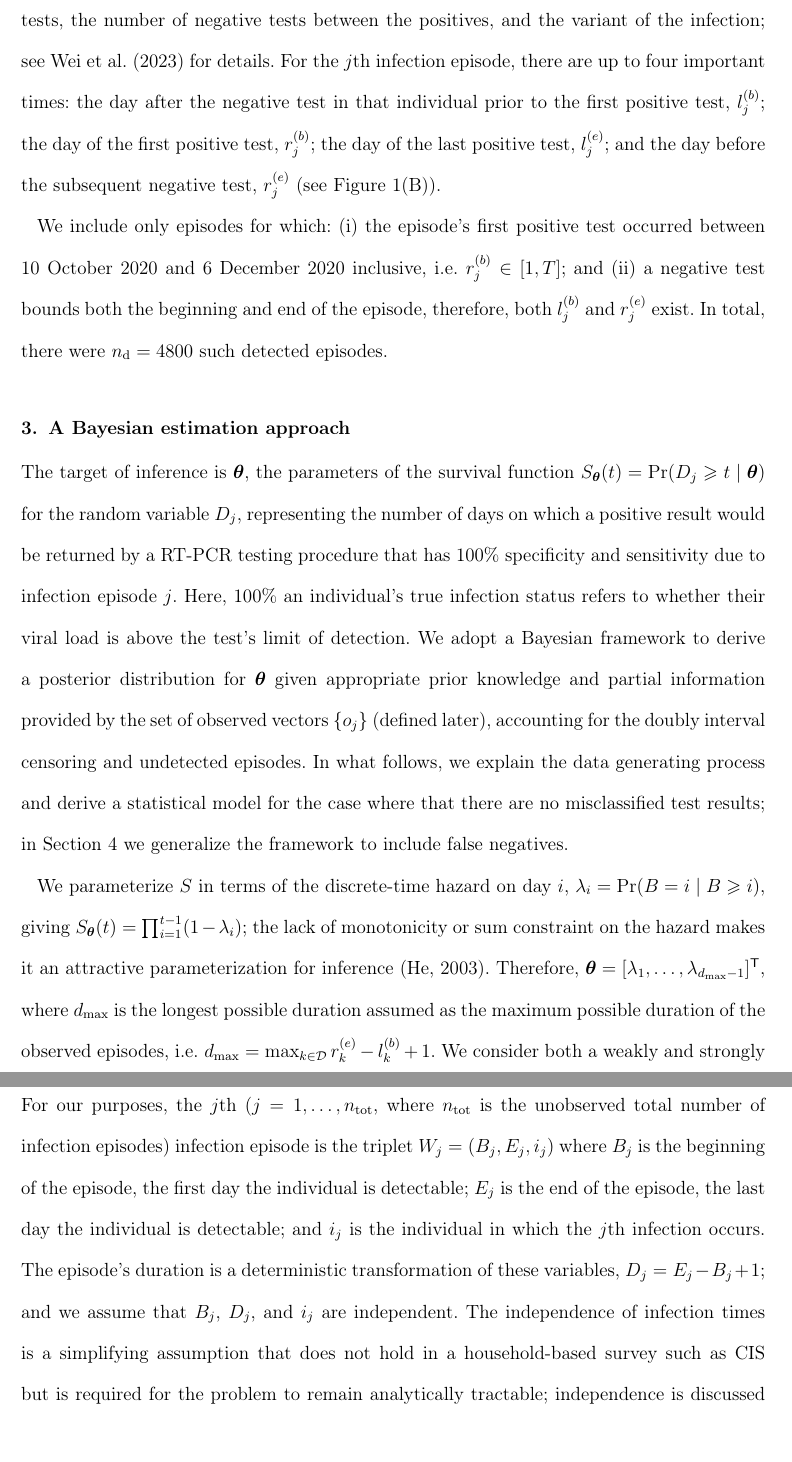
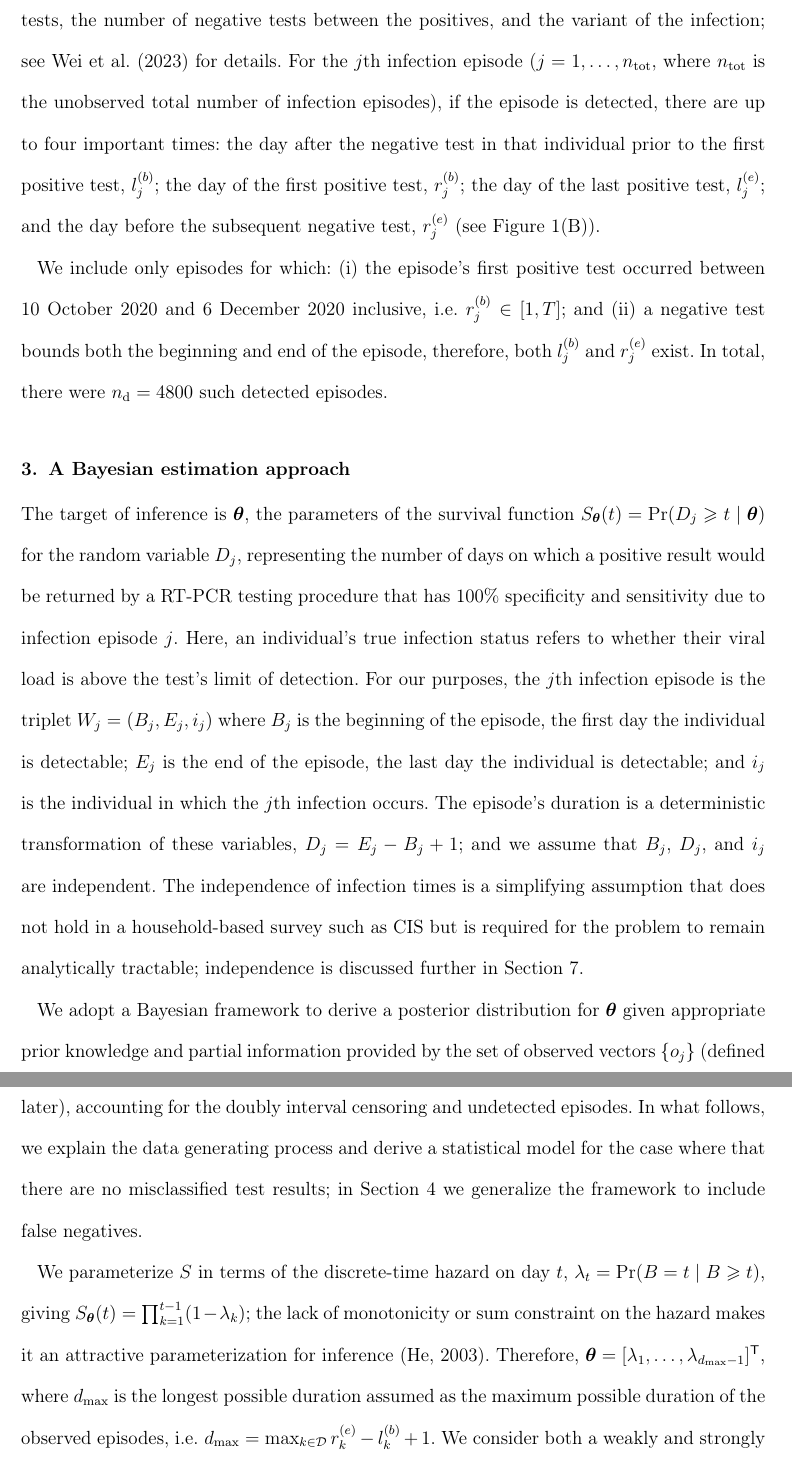
Before and after one commit to joshuablake/COVID-duration-paper, a LaTeX document (main.tex): two parts of pages 7 and 8 of 32 before the commit and two parts of pages 7 and 8 of 33 after it, joined at a grey line, cut so that both start at the same text, the shorter picture padded with empty space. Compiled offline with pdfLaTeX; a LaTeX package or settings file that is missing is left out.

Commit message:
Add notation clarifications

```diff
--- a/main.tex
+++ b/main.tex
@@ -248,7 +248,7 @@ Therefore, we condition on them implicitly in all the calculations that follow.
 
 % Positive tests from the same individual are grouped into infection episodes.
 Positive tests with negatives in-between in the same individual may or may not be classed as the same infection episode using a pre-existing heuristic based on the time between the tests, the number of negative tests between the positives, and the variant of the infection; see \citet{weiRisk} for details.
-For the $j$th infection episode, there are up to four important times: the day after the negative test in that individual prior to the first positive test, $l_j^{(b)}$; the day of the first positive test, $r_j^{(b)}$; the day of the last positive test, $l_j^{(e)}$; and the day before the subsequent negative test, $r_j^{(e)}$ (see \cref{fig:challenges}(B)).
+For the $j$th infection episode ($j = 1, \dots, \ntot$, where $\ntot$ is the unobserved total number of infection episodes), if the episode is detected, there are up to four important times: the day after the negative test in that individual prior to the first positive test, $l_j^{(b)}$; the day of the first positive test, $r_j^{(b)}$; the day of the last positive test, $l_j^{(e)}$; and the day before the subsequent negative test, $r_j^{(e)}$ (see \cref{fig:challenges}(B)).
 % Negative tests between positives in the same episode are known as \emph{intermittent negatives}; these are false negative tests.
 % Other tests could also be misclassified, but this is not known.
 
@@ -260,11 +260,15 @@ In total, there were $\ndet = \numprint{4800}$ such detected episodes.
 \section{A Bayesian estimation approach} \label{sec:modelling}
 
 The target of inference is $\vec{\theta}$, the parameters of the survival function $S_{\vec{\theta}}(t) = \prob(D_j \geq t \mid \vec\theta)$ for the random variable $D_j$, representing the number of days on which a positive result would be returned by a RT-PCR testing procedure that has 100\% specificity and sensitivity due to infection episode $j$.
-Here, 100\% an individual's true infection status refers to whether their viral load is above the test's limit of detection.
+Here, an individual's true infection status refers to whether their viral load is above the test's limit of detection.
+For our purposes, the $j$th  infection episode is the triplet $W_j = (B_j, E_j, i_j)$ where $B_j$ is the beginning of the episode, the first day the individual is detectable; $E_j$ is the end of the episode, the last day the individual is detectable; and $i_j$ is the individual in which the $j$th infection occurs.
+The episode's duration is a deterministic transformation of these variables, $D_j = E_j - B_j + 1$; and we assume that $B_j$, $D_j$, and $i_j$ are independent.
+The independence of infection times is a simplifying assumption that does not hold in a household-based survey such as CIS but is required for the problem to remain analytically tractable; independence is discussed further in \cref{sec:discussion}.
+
 We adopt a Bayesian framework to derive a posterior distribution for $\vec{\theta}$ given appropriate prior knowledge and partial information provided by the set of observed vectors $\{ o_j \}$ (defined later), accounting for the doubly interval censoring and undetected episodes.
 In what follows, we explain the data generating process and derive a statistical model for the case where that there are no misclassified test results; in \cref{sec:false-negatives} we generalize the framework to include false negatives.
 
-We parameterize $S$ in terms of the discrete-time hazard on day $i$, $\lambda_i = \prob(B = i \mid B \geq i)$, giving $S_{\vec{\theta}}(t) = \prod_{i=1}^{t-1} (1 - \lambda_{i})$; the lack of monotonicity or sum constraint on the hazard makes it an attractive parameterization for inference~\citep{heBayesian}.
+We parameterize $S$ in terms of the discrete-time hazard on day $t$, $\lambda_t = \prob(B = t \mid B \geq t)$, giving $S_{\vec{\theta}}(t) = \prod_{k=1}^{t-1} (1 - \lambda_{k})$; the lack of monotonicity or sum constraint on the hazard makes it an attractive parameterization for inference~\citep{heBayesian}.
 Therefore, $\vec{\theta} = [\lambda_1, \dots, \lambda_{\dmax-1}]^{\mathsf{T}}$, where $\dmax$ is the longest possible duration assumed as the maximum possible duration of the observed episodes, \ie $\dmax = \max_{k \in \set{D}} r^{(e)}_k - l^{(b)}_k + 1$.
 We consider both a weakly and strongly informative prior for $\vec{\theta}$ (see Web Appendix A).
 The strongly informative prior includes information from a previous study~\citep{blakeThesis} of the ATACCC data~\citep{hakkiOnset}, and hence is a form of evidence synthesis.
@@ -278,9 +282,6 @@ Such an approach would be computationally prohibitive here because of the large
 \subsection{Data generating process}
 
 % The crucial features of an infection episode are the start and end times of the infection.
-For our purposes, the $j$th ($j = 1, \dots, \ntot$, where $\ntot$ is the unobserved total number of infection episodes) infection episode is the triplet $W_j = (B_j, E_j, i_j)$ where $B_j$ is the beginning of the episode, the first day the individual is detectable; $E_j$ is the end of the episode, the last day the individual is detectable; and $i_j$ is the individual in which the $j$th infection occurs.
-The episode's duration is a deterministic transformation of these variables, $D_j = E_j - B_j + 1$; and we assume that $B_j$, $D_j$, and $i_j$ are independent.
-The independence of infection times is a simplifying assumption that does not hold in a household-based survey such as CIS but is required for the problem to remain analytically tractable; independence is discussed further in \cref{sec:discussion}.
 $D_j$'s distribution is determined by $\vec{\theta}$; both $B_j$ and $i_j$ are modelled as draws from uniform distributions over their respective discrete state spaces.
 Additionally, we assume that the $D_j$s are independent of each other and $B_j$ (\ie the length of the episode is independent of when it occurs), and identically distributed.
 
```
Also changed, not shown: supplemental.tex (+1 -1 lines), main.tex (5 more changed lines).
